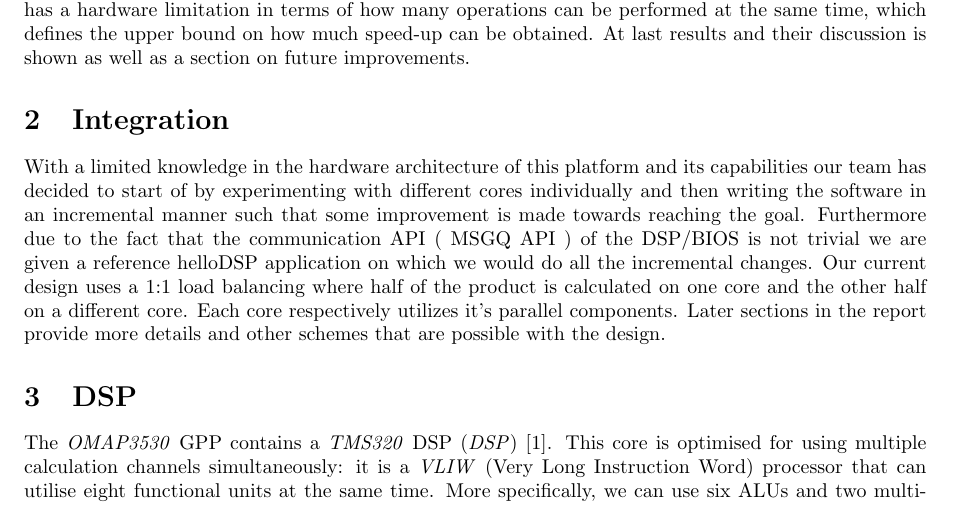
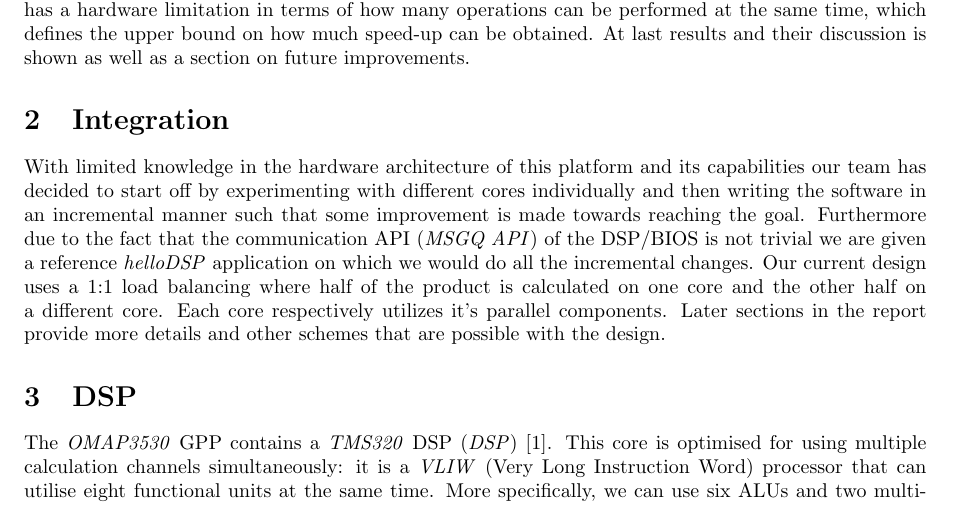
Before and after one commit to lixilin2301/Embedded-Lab, a LaTeX problem sheet (assignment1/report/main.tex, which reads assignment1/report/integration.tex): part of page 1 of 6, cut so that both start at the same text. Compiled offline with pdfLaTeX.

Commit message:
Some small changes

```diff
--- a/assignment1/report/integration.tex
+++ b/assignment1/report/integration.tex
@@ -1,3 +1,3 @@
 \section{Integration}
-With a limited knowledge in the hardware architecture of this platform and its capabilities our team has decided to start of by experimenting with different cores individually and then writing the software in an incremental manner such that some improvement is made towards reaching the goal. Furthermore due to the fact that the communication API ( MSGQ API ) of the DSP/BIOS is not trivial we are given a reference helloDSP application on which we would do all the incremental changes.
+With limited knowledge in the hardware architecture of this platform and its capabilities our team has decided to start off by experimenting with different cores individually and then writing the software in an incremental manner such that some improvement is made towards reaching the goal. Furthermore due to the fact that the communication API (\emph{MSGQ API}) of the DSP/BIOS is not trivial we are given a reference \emph{helloDSP} application on which we would do all the incremental changes.
 Our current design uses a 1:1 load balancing where half of the product is calculated on one core and the other half on a different core. Each core respectively utilizes it's parallel components. Later sections in the report provide more details and other schemes that are possible with the design.
```
